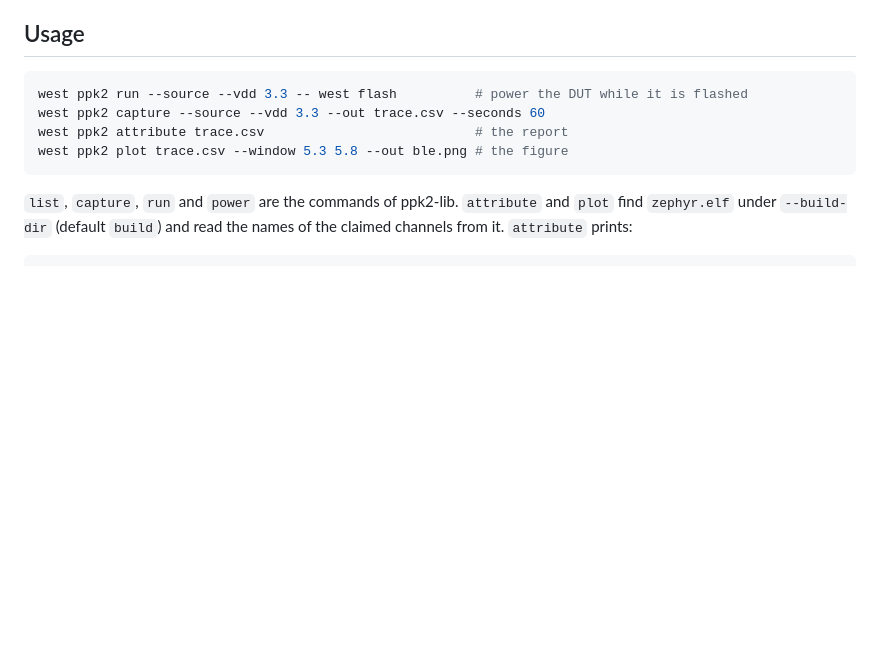
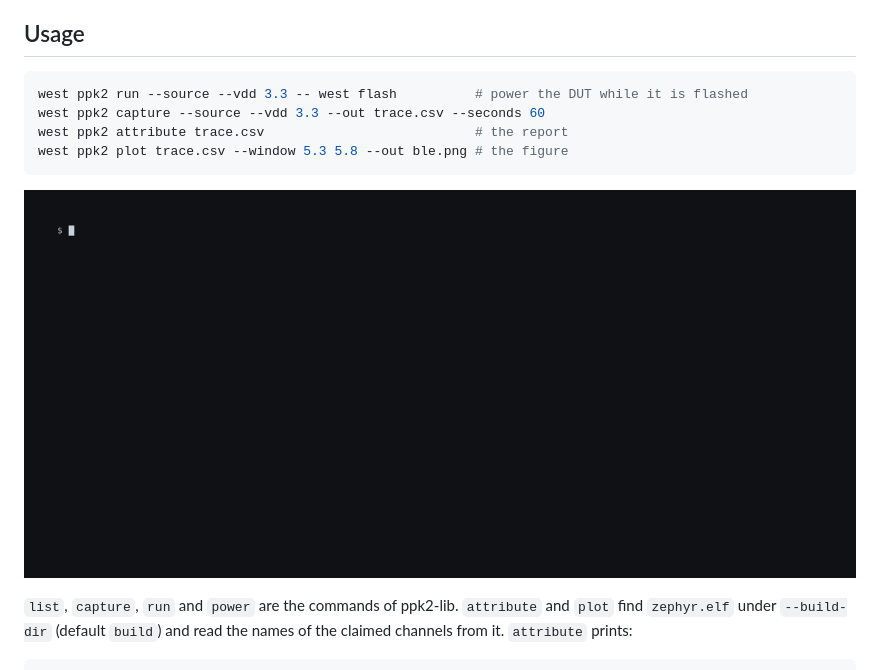
Before and after one commit to rdagher/zephyr-ppk2, a Markdown page: README.md, the part around the change. GitHub-like rendering; pictures changed too: docs/img/workflow.gif (added); blank space fills up the shorter version.

Commit message:
docs(readme): recording of the path from markers to figure
docs/workflow.tape records the terminal part, and 'just demo-figure'
appends the figure.

````diff
--- a/README.md
+++ b/README.md
@@ -137,6 +137,8 @@ west ppk2 attribute trace.csv                           # the report
 west ppk2 plot trace.csv --window 5.3 5.8 --out ble.png # the figure
 ```
 
+![The markers in the source, a capture, the report and the figure, from a terminal](docs/img/workflow.gif)
+
 `list`, `capture`, `run` and `power` are the commands of ppk2-lib.
 `attribute` and `plot` find `zephyr.elf` under `--build-dir` (default
 `build`) and read the names of the claimed channels from it.
````
Also changed, not shown: 2 other files.
